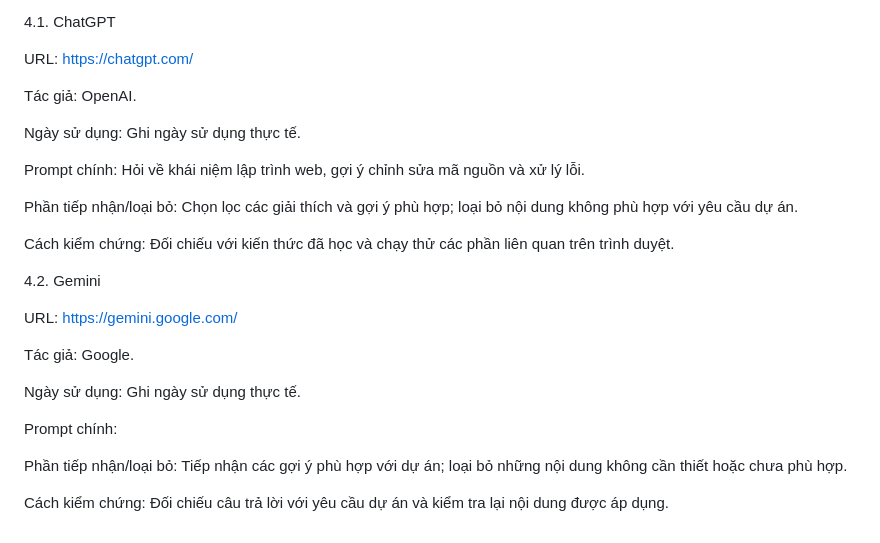
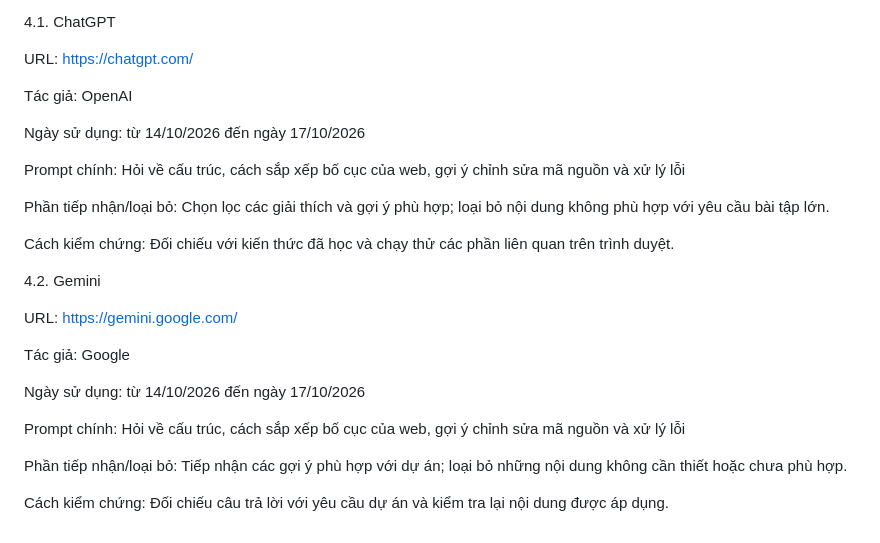
Before and after one commit to khanhntnk66sptin-jpg/ICT0023-K66-Nhom07-KhoPhieuBaiTapVaDeOnTap, a Markdown page: SOURCES.md, the part around the change. Rendered like a GitHub page.

Commit message:
Revise SOURCES.md for ChatGPT and Gemini details
Updated author, usage dates, prompts, and filtering criteria for ChatGPT and Gemini sections.

```diff
--- a/SOURCES.md
+++ b/SOURCES.md
@@ -72,13 +72,13 @@ Cách xử lý: Nội dung, dữ liệu và chức năng được chọn lọc t
 
 URL: https://chatgpt.com/
 
-Tác giả: OpenAI.
+Tác giả: OpenAI
 
-Ngày sử dụng: Ghi ngày sử dụng thực tế.
+Ngày sử dụng: từ 14/10/2026 đến ngày 17/10/2026
 
-Prompt chính: Hỏi về khái niệm lập trình web, gợi ý chỉnh sửa mã nguồn và xử lý lỗi.
+Prompt chính: Hỏi về cấu trúc, cách sắp xếp bố cục của web, gợi ý chỉnh sửa mã nguồn và xử lý lỗi
 
-Phần tiếp nhận/loại bỏ: Chọn lọc các giải thích và gợi ý phù hợp; loại bỏ nội dung không phù hợp với yêu cầu dự án.
+Phần tiếp nhận/loại bỏ: Chọn lọc các giải thích và gợi ý phù hợp; loại bỏ nội dung không phù hợp với yêu cầu bài tập lớn.
 
 Cách kiểm chứng: Đối chiếu với kiến thức đã học và chạy thử các phần liên quan trên trình duyệt.
 
@@ -86,11 +86,11 @@ Cách kiểm chứng: Đối chiếu với kiến thức đã học và chạy t
 
 URL: https://gemini.google.com/
 
-Tác giả: Google.
+Tác giả: Google
 
-Ngày sử dụng: Ghi ngày sử dụng thực tế.
+Ngày sử dụng: từ 14/10/2026 đến ngày 17/10/2026
 
-Prompt chính:
+Prompt chính: Hỏi về cấu trúc, cách sắp xếp bố cục của web, gợi ý chỉnh sửa mã nguồn và xử lý lỗi
 
 Phần tiếp nhận/loại bỏ: Tiếp nhận các gợi ý phù hợp với dự án; loại bỏ những nội dung không cần thiết hoặc chưa phù hợp.
 
```
